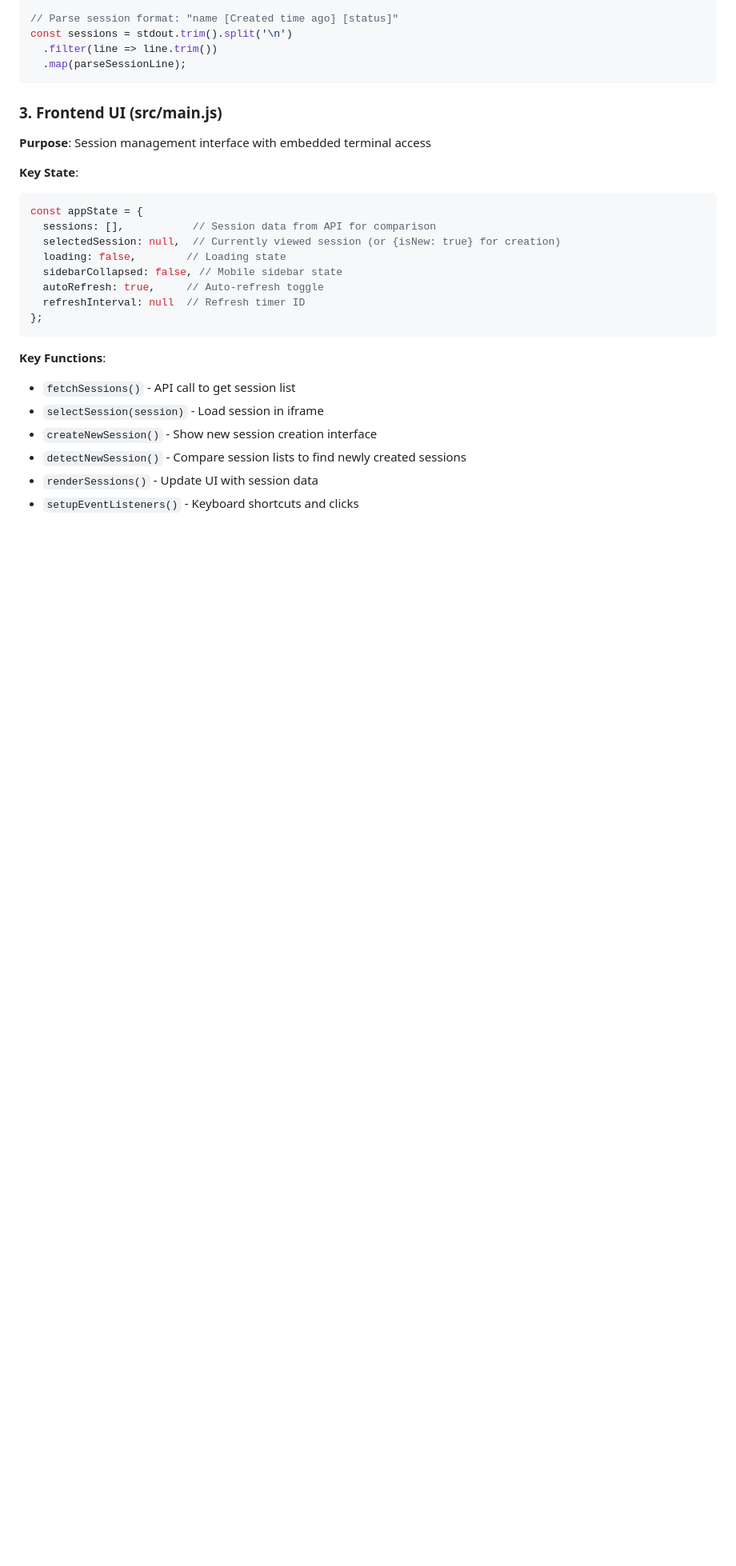
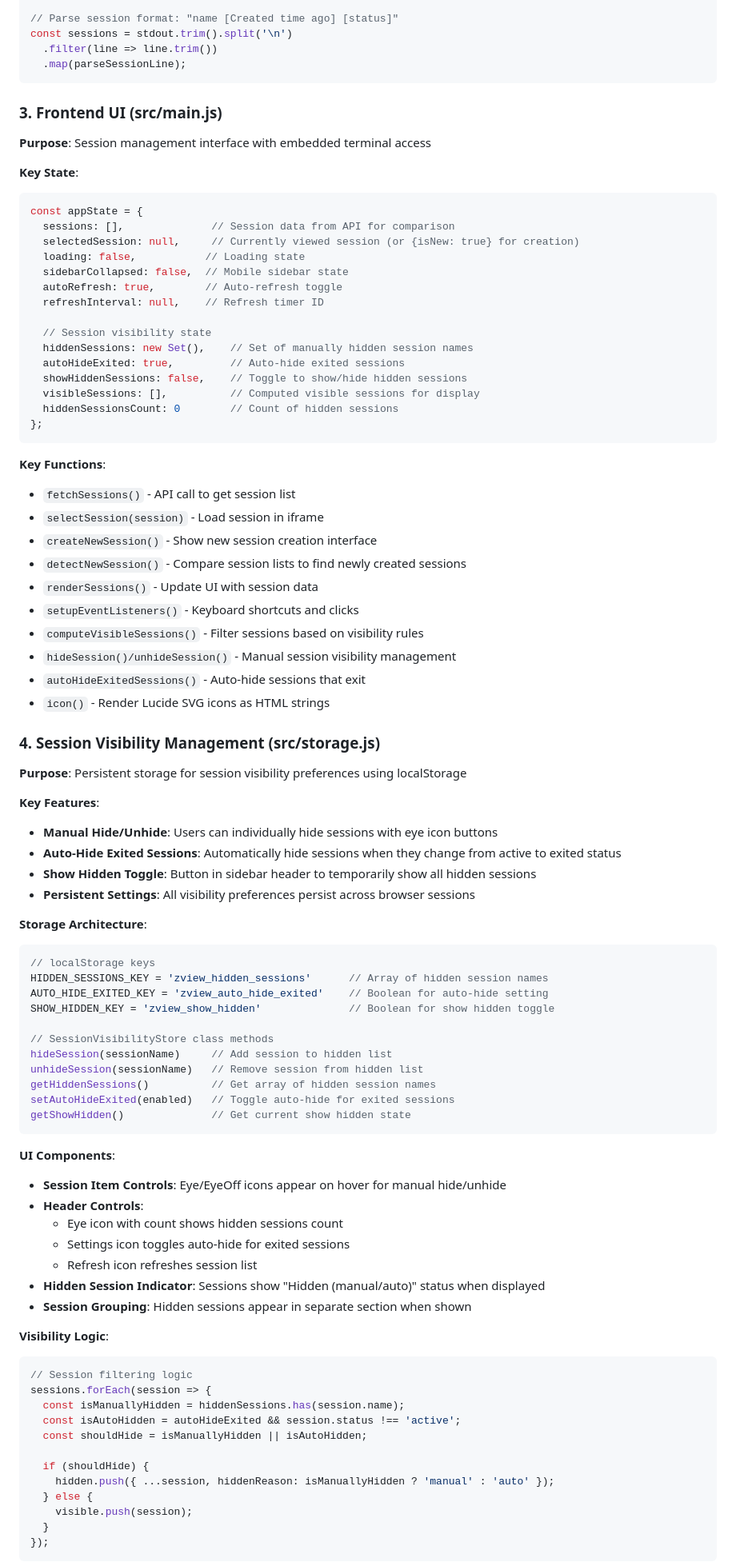
Before and after one commit to JosephPeters/zviewer, a Markdown page: docs/DEVELOPER_GUIDE.md, the part around the change printed below. Shown: that part at 80% size. Drawn GitHub-style; blank space fills up the shorter version.

````diff
--- a/docs/DEVELOPER_GUIDE.md
+++ b/docs/DEVELOPER_GUIDE.md
@@ -112,12 +114,19 @@ const sessions = stdout.trim().split('\n')
 **Key State**:
 ```javascript
 const appState = {
-  sessions: [],           // Session data from API for comparison
-  selectedSession: null,  // Currently viewed session (or {isNew: true} for creation)
-  loading: false,        // Loading state
-  sidebarCollapsed: false, // Mobile sidebar state
-  autoRefresh: true,     // Auto-refresh toggle
-  refreshInterval: null  // Refresh timer ID
+  sessions: [],              // Session data from API for comparison
+  selectedSession: null,     // Currently viewed session (or {isNew: true} for creation)
+  loading: false,           // Loading state
+  sidebarCollapsed: false,  // Mobile sidebar state
+  autoRefresh: true,        // Auto-refresh toggle
+  refreshInterval: null,    // Refresh timer ID
+
+  // Session visibility state
+  hiddenSessions: new Set(),    // Set of manually hidden session names
+  autoHideExited: true,         // Auto-hide exited sessions
+  showHiddenSessions: false,    // Toggle to show/hide hidden sessions
+  visibleSessions: [],          // Computed visible sessions for display
+  hiddenSessionsCount: 0        // Count of hidden sessions
 };
 ```
 
@@ -128,3 +137,57 @@ const appState = {
 - `detectNewSession()` - Compare session lists to find newly created sessions
 - `renderSessions()` - Update UI with session data
 - `setupEventListeners()` - Keyboard shortcuts and clicks
+- `computeVisibleSessions()` - Filter sessions based on visibility rules
+- `hideSession()/unhideSession()` - Manual session visibility management
+- `autoHideExitedSessions()` - Auto-hide sessions that exit
+- `icon()` - Render Lucide SVG icons as HTML strings
+
+### **4. Session Visibility Management (src/storage.js)**
+**Purpose**: Persistent storage for session visibility preferences using localStorage
+
+**Key Features**:
+- **Manual Hide/Unhide**: Users can individually hide sessions with eye icon buttons
+- **Auto-Hide Exited Sessions**: Automatically hide sessions when they change from active to exited status
+- **Show Hidden Toggle**: Button in sidebar header to temporarily show all hidden sessions
+- **Persistent Settings**: All visibility preferences persist across browser sessions
+
+**Storage Architecture**:
+```javascript
+// localStorage keys
+HIDDEN_SESSIONS_KEY = 'zview_hidden_sessions'      // Array of hidden session names
+AUTO_HIDE_EXITED_KEY = 'zview_auto_hide_exited'    // Boolean for auto-hide setting
+SHOW_HIDDEN_KEY = 'zview_show_hidden'              // Boolean for show hidden toggle
+
+// SessionVisibilityStore class methods
+hideSession(sessionName)     // Add session to hidden list
+unhideSession(sessionName)   // Remove session from hidden list
+getHiddenSessions()          // Get array of hidden session names
+setAutoHideExited(enabled)   // Toggle auto-hide for exited sessions
+getShowHidden()              // Get current show hidden state
+```
+
+**UI Components**:
+- **Session Item Controls**: Eye/EyeOff icons appear on hover for manual hide/unhide
+- **Header Controls**:
+  - Eye icon with count shows hidden sessions count
+  - Settings icon toggles auto-hide for exited sessions
+  - Refresh icon refreshes session list
+- **Hidden Session Indicator**: Sessions show "Hidden (manual/auto)" status when displayed
+- **Session Grouping**: Hidden sessions appear in separate section when shown
+
+**Visibility Logic**:
+```javascript
+// Session filtering logic
+sessions.forEach(session => {
+  const isManuallyHidden = hiddenSessions.has(session.name);
+  const isAutoHidden = autoHideExited && session.status !== 'active';
+  const shouldHide = isManuallyHidden || isAutoHidden;
+
+  if (shouldHide) {
+    hidden.push({ ...session, hiddenReason: isManuallyHidden ? 'manual' : 'auto' });
+  } else {
+    visible.push(session);
+  }
+});
+```
+
````
Also changed, not shown: other parts of docs/DEVELOPER_GUIDE.md (+51 -6 lines), README.md (+38 -3 lines), public/zviewer.png (added), 5 other files.
